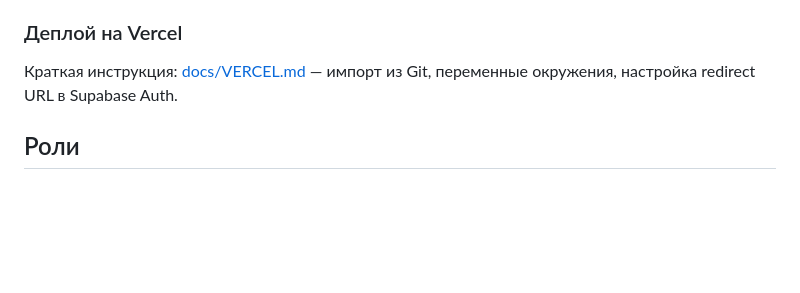
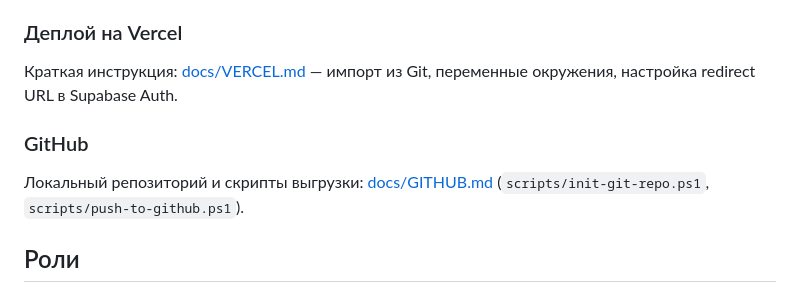
Before and after one commit to lapa898989/master, a Markdown page: README.md, the part around the change. Rendered like a GitHub page; blank space fills up the shorter version.

Commit message:
docs: GitHub push instructions
Co-authored-by: Cursor <cursoragent@cursor.com>

```diff
--- a/README.md
+++ b/README.md
@@ -104,6 +104,10 @@ MVP маркетплейса услуг (электрик, сантехник,
 
 Краткая инструкция: [docs/VERCEL.md](docs/VERCEL.md) — импорт из Git, переменные окружения, настройка redirect URL в Supabase Auth.
 
+### GitHub
+
+Локальный репозиторий и скрипты выгрузки: [docs/GITHUB.md](docs/GITHUB.md) (`scripts/init-git-repo.ps1`, `scripts/push-to-github.ps1`).
+
 ## Роли
 
 - `client`: создает заявки, выбирает мастера из откликов.
```
Also changed, not shown: docs/GITHUB.md (added, +42 -0 lines).
